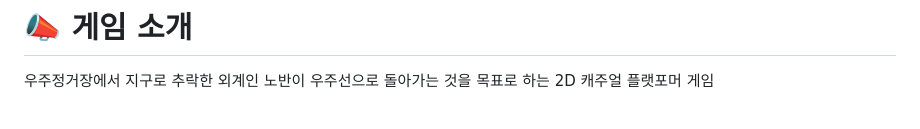
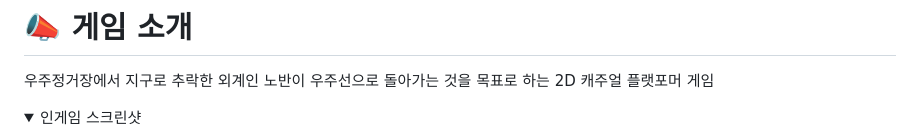
Before and after one commit to 22jinwoO/Nobans_ReturnToSpace, a Markdown page: README.md, the part around the change printed below. GitHub-like rendering; folded sections open; blank space fills up the shorter version.

Commit message:
인게임 스크린샷 details구현

```diff
--- a/README.md
+++ b/README.md
@@ -6,6 +6,9 @@
 
 # 📣 게임 소개
 우주정거장에서 지구로 추락한 외계인 노반이 우주선으로 돌아가는 것을 목표로 하는 2D 캐주얼 플랫포머 게임
+<details>
+<summary>인게임 스크린샷</summary>
+
 ![이미지](https://github.com/22jinwoO/Nobans_ReturnToSpace/blob/main/%EC%8A%A4%ED%81%AC%EB%A6%B0%EC%83%B7/%EA%B5%AC%EA%B8%80%20%EA%B3%84%EC%A0%95%20%EB%A1%9C%EA%B7%B8%EC%9D%B8%20%EC%8B%9C%20%ED%83%80%EC%9D%B4%ED%8B%80%20%ED%99%94%EB%A9%B4.jpg)
 
 ![이미지](https://github.com/22jinwoO/Nobans_ReturnToSpace/blob/main/%EC%8A%A4%ED%81%AC%EB%A6%B0%EC%83%B7/%ED%95%98%ED%8A%B8%20%EC%95%84%EC%9D%B4%ED%85%9C%20%EB%A8%B9%EC%9D%84%20%EC%8B%9C%20%EC%9D%B4%ED%8E%99%ED%8A%B8.jpg)
```
Also changed, not shown: other parts of README.md (+1 -1 lines).
